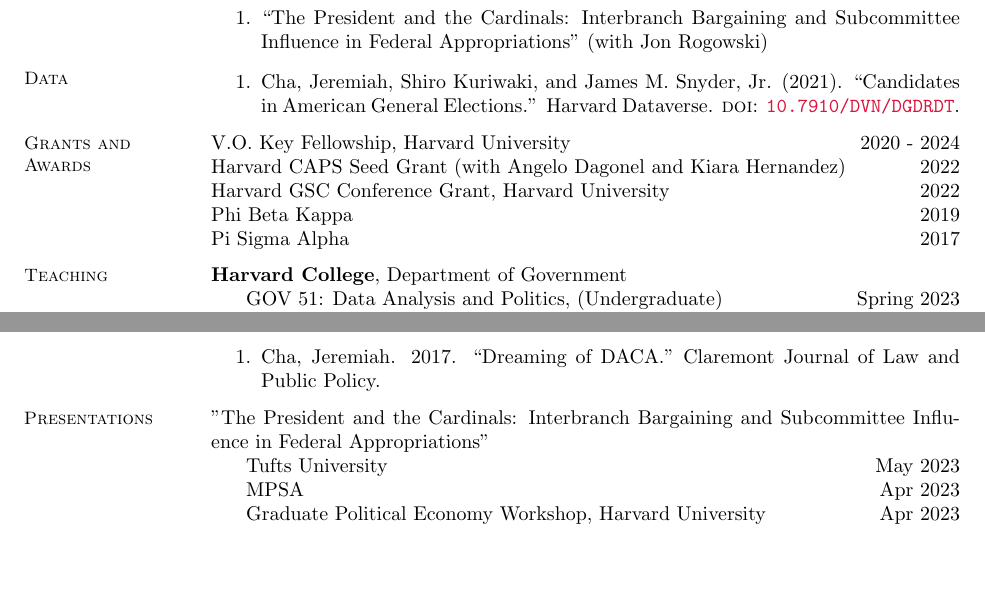
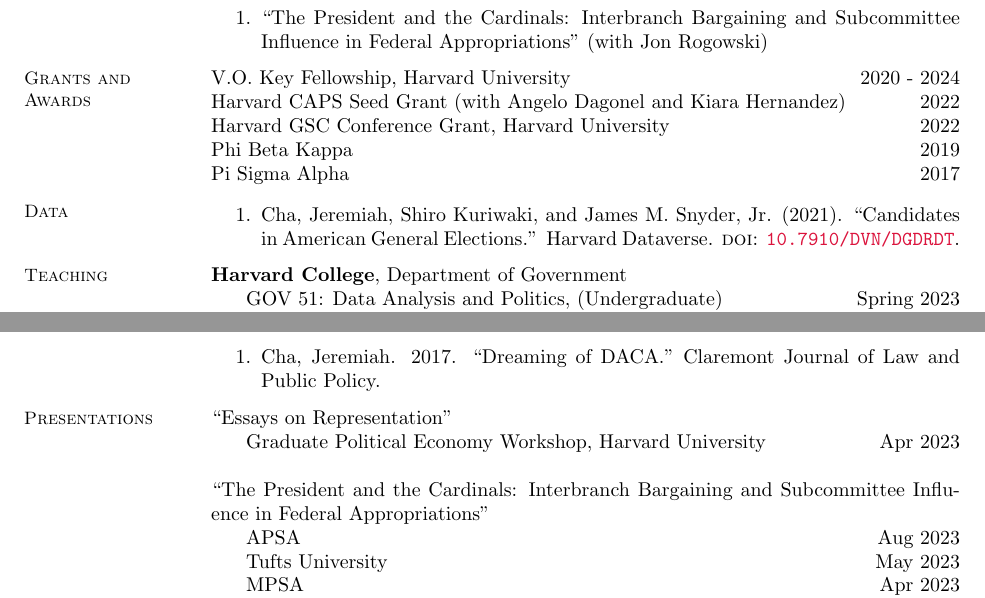
Before and after one commit to jcha1997/cha-cv, a LaTeX CV (academic_cv.tex): two parts of pages 1 and 2 of 2, joined at a grey line, cut so that both start at the same text, the shorter picture padded with empty space. Compiled offline with pdfLaTeX.

Commit message:
Quick reorganization

```diff
--- a/academic_cv.tex
+++ b/academic_cv.tex
@@ -48,17 +48,17 @@
 	\item ``The President and the Cardinals: Interbranch Bargaining and Subcommittee Influence in Federal Appropriations'' (with Jon Rogowski)
 \end{etaremune}
 
-\section{Data}
-\begin{etaremune}
-	\item Cha, Jeremiah, Shiro Kuriwaki, and James M. Snyder, Jr. (2021). ``Candidates in American General Elections.'' Harvard Dataverse. \textsc{doi}: \href{https://doi.org/10.7910/DVN/DGDRDT}{\texttt{10.7910/DVN/DGDRDT}}.
-\end{etaremune}
-
 \section{Grants and \\Awards}
 V.O. Key Fellowship, Harvard University \hfill 2020 - 2024\\
 Harvard CAPS Seed Grant (with Angelo Dagonel and Kiara Hernandez)\hfill 2022\\
 Harvard GSC Conference Grant, Harvard University \hfill 2022\\
 Phi Beta Kappa \hfill 2019\\
 Pi Sigma Alpha \hfill 2017
+
+\section{Data}
+\begin{etaremune}
+	\item Cha, Jeremiah, Shiro Kuriwaki, and James M. Snyder, Jr. (2021). ``Candidates in American General Elections.'' Harvard Dataverse. \textsc{doi}: \href{https://doi.org/10.7910/DVN/DGDRDT}{\texttt{10.7910/DVN/DGDRDT}}.
+\end{etaremune}
 
 \section{Teaching}
 \textbf{Harvard College}, Department of Government\\
@@ -78,10 +78,13 @@
 \end{etaremune}
 
 \section{Presentations}
-"The President and the Cardinals: Interbranch Bargaining and Subcommittee Influence in Federal Appropriations"\\
+``Essays on Representation"\\
+\hspace*{5mm} Graduate Political Economy Workshop, Harvard University \hfill Apr 2023
+
+``The President and the Cardinals: Interbranch Bargaining and Subcommittee Influence in Federal Appropriations"\\
+\hspace*{5mm} APSA \hfill Aug 2023\\
 \hspace*{5mm} Tufts University \hfill May 2023\\
 \hspace*{5mm} MPSA \hfill Apr 2023\\
-\hspace*{5mm} Graduate Political Economy Workshop, Harvard University \hfill Apr 2023\\
 \hspace*{5mm} American Politics Research Workshop, Harvard University \hfill Jan 2023\\
 \hspace*{5mm} Graduate Student Session, WoGPoP, Harvard University \hfill Dec 2022\\
 Graduate School Panel, Pew Research Center  \hfill June 2020
```
Also changed, not shown: academic_cv.pdf.
